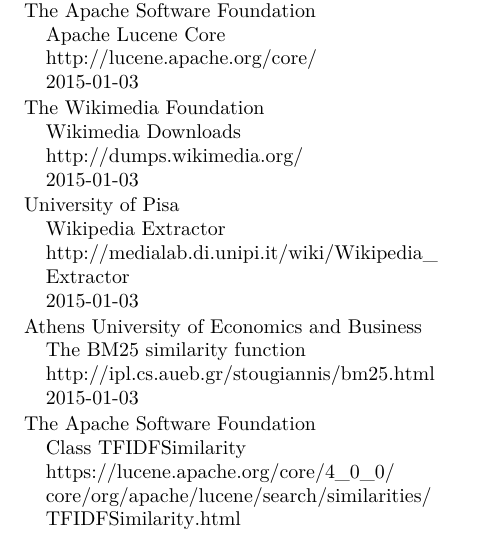
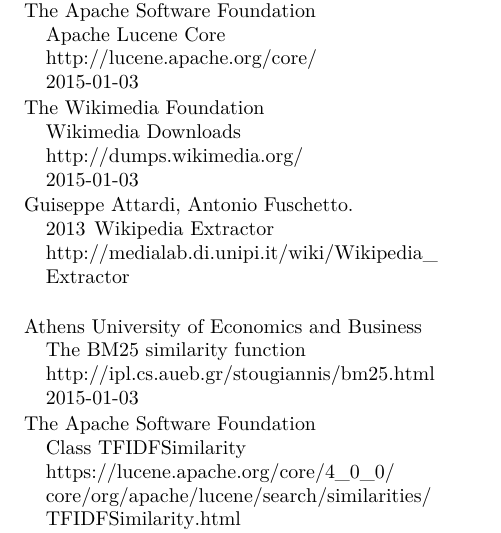
Before and after one commit to merisbahti/minerva, a LaTeX paper (report/naaclhlt2015.tex): part of page 4 of 4, cut so that both start at the same text. Compiled offline with XeLaTeX.

Commit message:
fixx wikiextractor ref

```diff
--- a/report/naaclhlt2015.tex
+++ b/report/naaclhlt2015.tex
@@ -104,11 +104,11 @@
 \newblock \url{http://dumps.wikimedia.org/} \\
 \newblock 2015-01-03
 
-\bibitem[\protect\citename{University of Pisa}2015]{wikiextractor}
-University of Pisa \\
+\bibitem[\protect\citename{Giuseppe Attardi, Antonio Fuschetto}2013]{wikiextractor}
+Guiseppe Attardi, Antonio Fuschetto. \\
+\newblock 2013
 \newblock Wikipedia Extractor \\
 \newblock \url{http://medialab.di.unipi.it/wiki/Wikipedia_Extractor} \\
-\newblock 2015-01-03
 
 \bibitem[\protect\citename{Athens University of Economics and Business}2015]{bm25similarity}
 Athens University of Economics and Business \\
```
